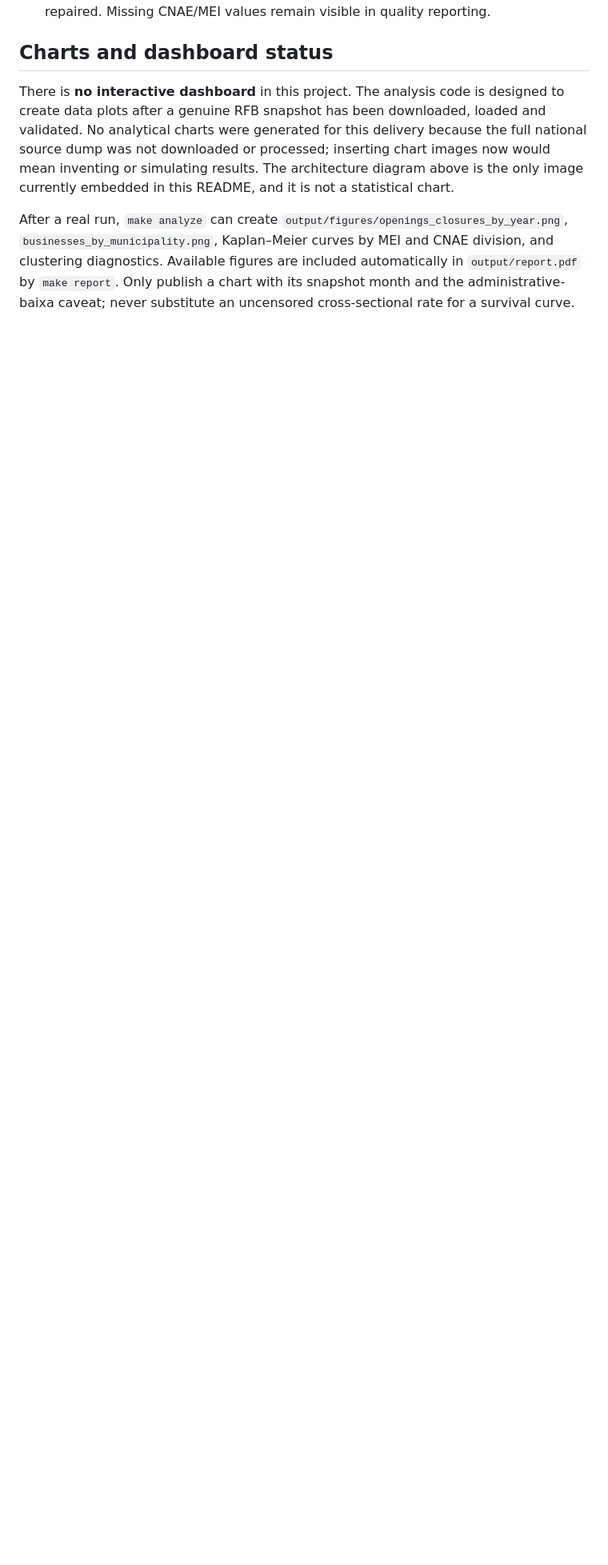
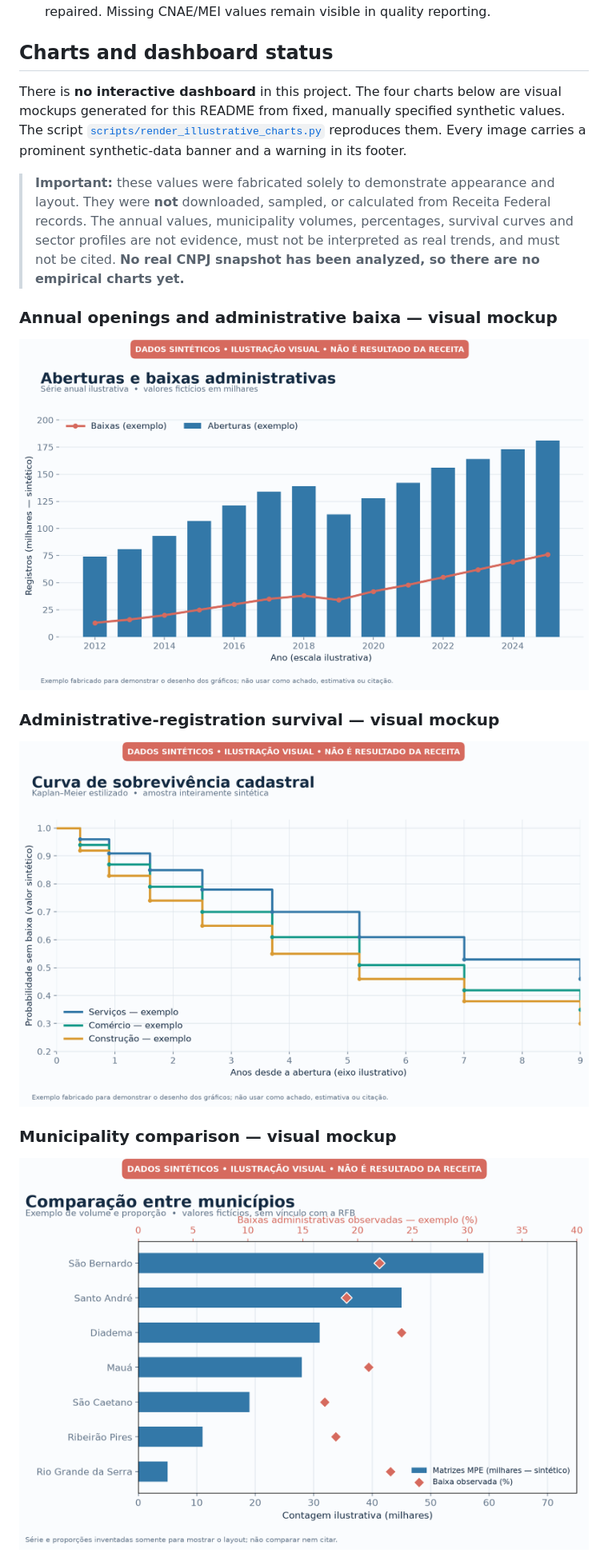
Before and after one commit to jotape2709/dados-sobrevivencia, a Markdown page: README.md, the part around one of its changes. Shown at 80% size. Rendered like a GitHub page; pictures changed too: docs/illustrative/annual_openings_closures.png (added), docs/illustrative/municipality_comparison.png (added), docs/illustrative/survival_by_sector.png (added); blank space fills up the shorter version.

Commit message:
Add clearly labeled synthetic chart previews

```diff
--- a/README.md
+++ b/README.md
@@ -107,6 +109,19 @@ After a complete real-data run, `output/tables/` contains data-quality counts, y
 
 ## Charts and dashboard status
 
-There is **no interactive dashboard** in this project. The analysis code is designed to create data plots after a genuine RFB snapshot has been downloaded, loaded and validated. No analytical charts were generated for this delivery because the full national source dump was not downloaded or processed; inserting chart images now would mean inventing or simulating results. The architecture diagram above is the only image currently embedded in this README, and it is not a statistical chart.
+There is **no interactive dashboard** in this project. The four charts below are visual mockups generated for this README from fixed, manually specified synthetic values. The script [`scripts/render_illustrative_charts.py`](scripts/render_illustrative_charts.py) reproduces them. Every image carries a prominent synthetic-data banner and a warning in its footer.
 
-After a real run, `make analyze` can create `output/figures/openings_closures_by_year.png`, `businesses_by_municipality.png`, Kaplan–Meier curves by MEI and CNAE division, and clustering diagnostics. Available figures are included automatically in `output/report.pdf` by `make report`. Only publish a chart with its snapshot month and the administrative-baixa caveat; never substitute an uncensored cross-sectional rate for a survival curve.
+> **Important:** these values were fabricated solely to demonstrate appearance and layout. They were **not** downloaded, sampled, or calculated from Receita Federal records. The annual values, municipality volumes, percentages, survival curves and sector profiles are not evidence, must not be interpreted as real trends, and must not be cited. **No real CNPJ snapshot has been analyzed, so there are no empirical charts yet.**
+
+### Annual openings and administrative baixa — visual mockup
+
+![Synthetic illustrative mockup of annual openings and administrative baixa, not Receita data](docs/illustrative/annual_openings_closures.png)
+
+### Administrative-registration survival — visual mockup
+
+![Synthetic Kaplan–Meier-style visual mockup, not estimated from real businesses](docs/illustrative/survival_by_sector.png)
+
+### Municipality comparison — visual mockup
+
+![Synthetic illustrative mockup comparing fictional municipality volumes and shares](docs/illustrative/municipality_comparison.png)
+
```
Also changed, not shown: other parts of README.md (+8 -1 lines), docs/illustrative/sector_profile_heatmap.png (added), 1 other file.
